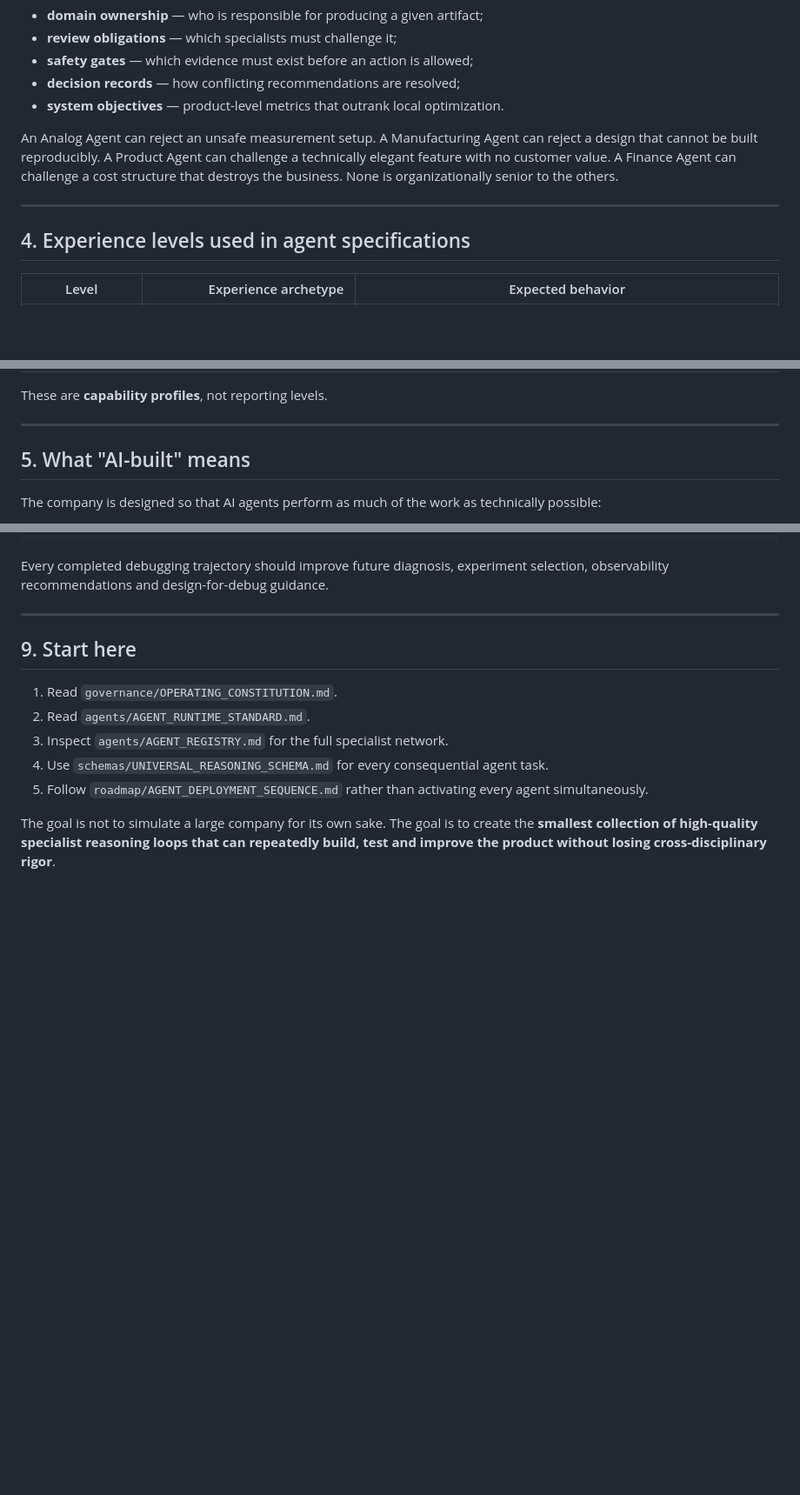
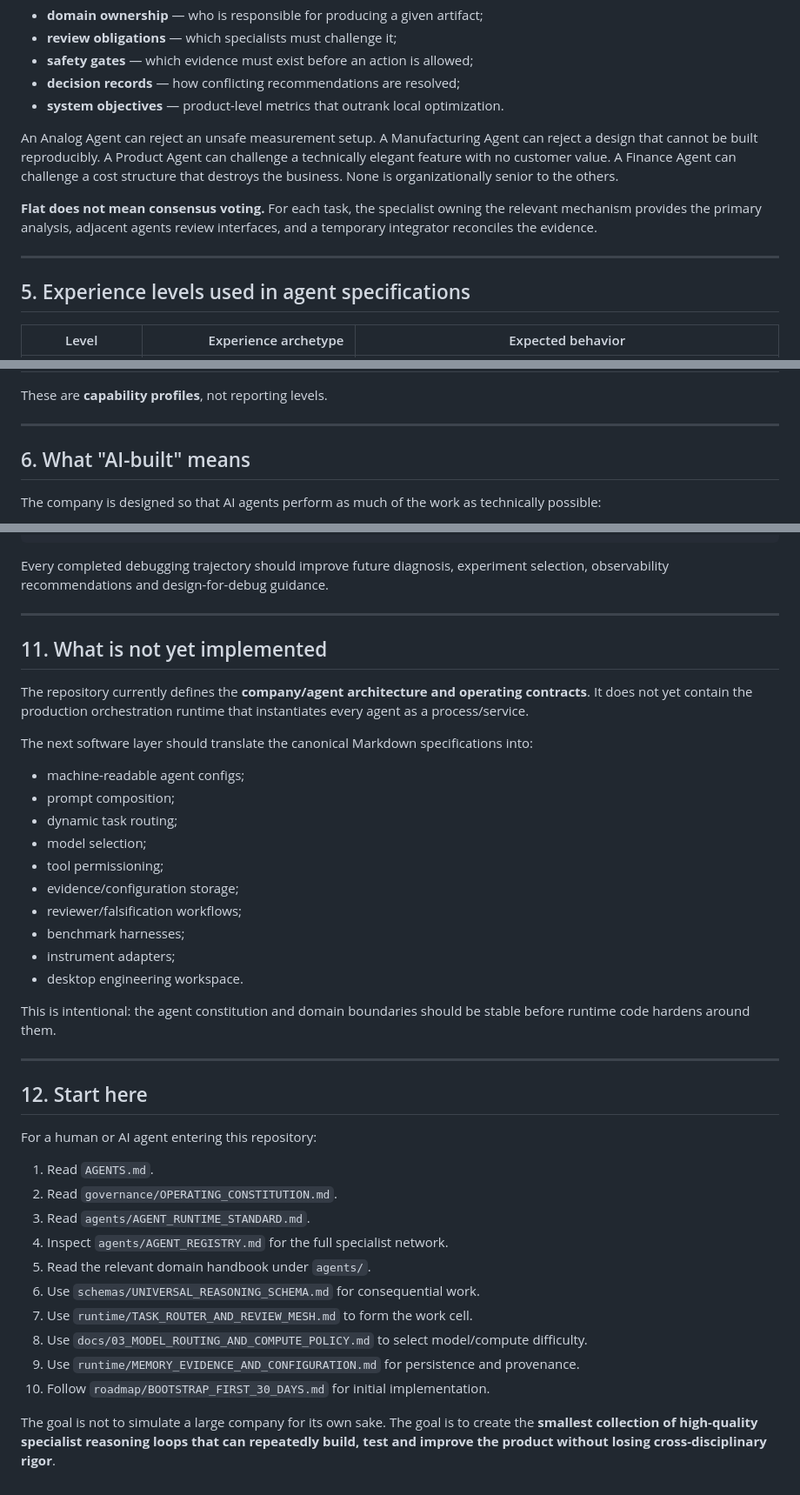
Before and after one commit to abhishekch08/ai-hardware-copilot, a Markdown page: README.md, 3 parts joined by grey strips. Shown at 87% size. GitHub-like rendering; blank space fills up the shorter version.

Commit message:
Expand repository navigation and runtime architecture

```diff
--- a/README.md
+++ b/README.md
@@ -87,9 +120,11 @@ There is **no boss-agent**. There are only:
 
 An Analog Agent can reject an unsafe measurement setup. A Manufacturing Agent can reject a design that cannot be built reproducibly. A Product Agent can challenge a technically elegant feature with no customer value. A Finance Agent can challenge a cost structure that destroys the business. None is organizationally senior to the others.
 
+**Flat does not mean consensus voting.** For each task, the specialist owning the relevant mechanism provides the primary analysis, adjacent agents review interfaces, and a temporary integrator reconciles the evidence.
+
 ---
 
-## 4. Experience levels used in agent specifications
+## 5. Experience levels used in agent specifications
 
 | Level | Experience archetype | Expected behavior |
 |---|---:|---|
@@ -103,7 +138,7 @@ These are **capability profiles**, not reporting levels.
 
 ---
 
-## 5. What "AI-built" means
+## 6. What "AI-built" means
 
 The company is designed so that AI agents perform as much of the work as technically possible:
 
@@ -177,12 +242,40 @@ Every completed debugging trajectory should improve future diagnosis, experiment
 
 ---
 
-## 9. Start here
+## 11. What is not yet implemented
 
-1. Read `governance/OPERATING_CONSTITUTION.md`.
-2. Read `agents/AGENT_RUNTIME_STANDARD.md`.
-3. Inspect `agents/AGENT_REGISTRY.md` for the full specialist network.
-4. Use `schemas/UNIVERSAL_REASONING_SCHEMA.md` for every consequential agent task.
-5. Follow `roadmap/AGENT_DEPLOYMENT_SEQUENCE.md` rather than activating every agent simultaneously.
+The repository currently defines the **company/agent architecture and operating contracts**. It does not yet contain the production orchestration runtime that instantiates every agent as a process/service.
+
+The next software layer should translate the canonical Markdown specifications into:
+
+- machine-readable agent configs;
+- prompt composition;
+- dynamic task routing;
+- model selection;
+- tool permissioning;
+- evidence/configuration storage;
+- reviewer/falsification workflows;
+- benchmark harnesses;
+- instrument adapters;
+- desktop engineering workspace.
+
+This is intentional: the agent constitution and domain boundaries should be stable before runtime code hardens around them.
+
+---
+
+## 12. Start here
+
+For a human or AI agent entering this repository:
+
+1. Read `AGENTS.md`.
+2. Read `governance/OPERATING_CONSTITUTION.md`.
+3. Read `agents/AGENT_RUNTIME_STANDARD.md`.
+4. Inspect `agents/AGENT_REGISTRY.md` for the full specialist network.
+5. Read the relevant domain handbook under `agents/`.
+6. Use `schemas/UNIVERSAL_REASONING_SCHEMA.md` for consequential work.
+7. Use `runtime/TASK_ROUTER_AND_REVIEW_MESH.md` to form the work cell.
+8. Use `docs/03_MODEL_ROUTING_AND_COMPUTE_POLICY.md` to select model/compute difficulty.
+9. Use `runtime/MEMORY_EVIDENCE_AND_CONFIGURATION.md` for persistence and provenance.
+10. Follow `roadmap/BOOTSTRAP_FIRST_30_DAYS.md` for initial implementation.
 
 The goal is not to simulate a large company for its own sake. The goal is to create the **smallest collection of high-quality specialist reasoning loops that can repeatedly build, test and improve the product without losing cross-disciplinary rigor**.
```
Also changed, not shown: other parts of README.md (+68 -5 lines).
